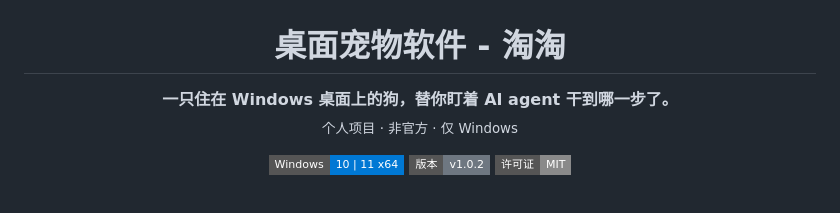
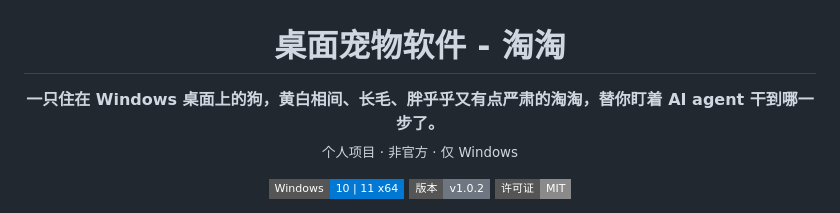
Before and after one commit to sleepwellzz/desktop-pet, a Markdown page: README.md, the part around the change. Drawn GitHub-style; badges without logos.

```diff
--- a/README.md
+++ b/README.md
@@ -1,7 +1,7 @@
 <h1 align="center">桌面宠物软件 - 淘淘</h1>
 
 <p align="center">
-  <b>一只住在 Windows 桌面上的狗，替你盯着 AI agent 干到哪一步了。</b><br>
+  <b>一只住在 Windows 桌面上的狗，黄白相间、长毛、胖乎乎又有点严肃的淘淘，替你盯着 AI agent 干到哪一步了。</b><br>
   <sub>个人项目 · 非官方 · 仅 Windows</sub>
 </p>
 
```
